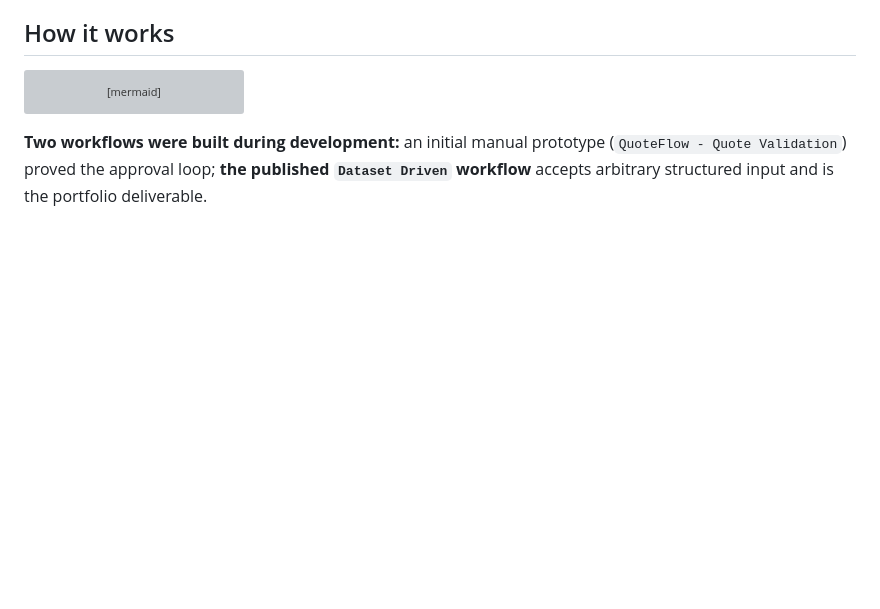
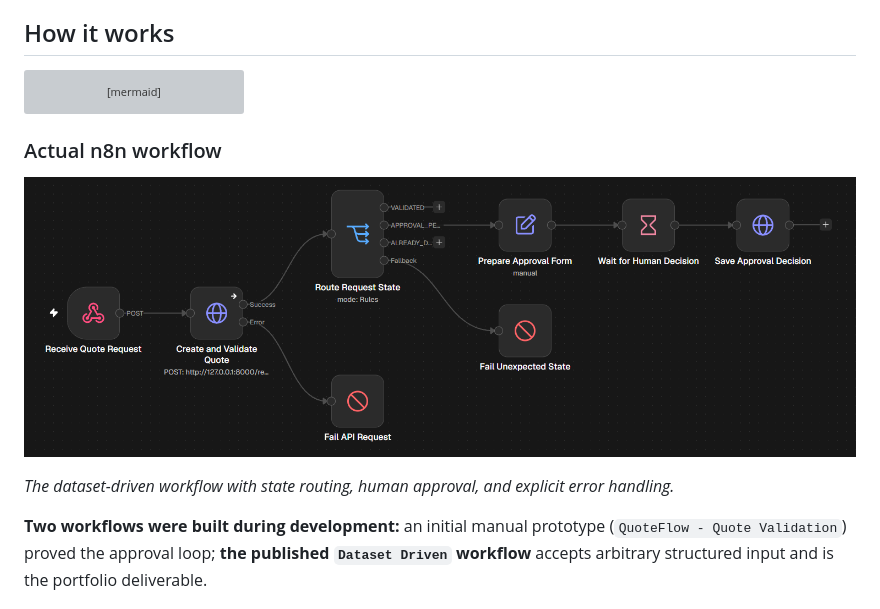
Before and after one commit to SantiagoCuello97/QuoteFlow, a Markdown page: README.md, the part around the change. Drawn GitHub-style; pictures changed too: docs/images/quoteflow-n8n-workflow.png (added); blank space fills up the shorter version; grey boxes are pictures that could not be loaded.

Commit message:
docs: add n8n workflow screenshot

````diff
--- a/README.md
+++ b/README.md
@@ -32,6 +32,12 @@ flowchart TD
     B -->|HTTP 422 or 409| K["Stop with API error"]
 ```
 
+
+### Actual n8n workflow
+
+![QuoteFlow n8n workflow](docs/images/quoteflow-n8n-workflow.png)
+
+*The dataset-driven workflow with state routing, human approval, and explicit error handling.*
 
 **Two workflows were built during development:** an initial manual prototype
 (`QuoteFlow - Quote Validation`) proved the approval loop; **the published
````
